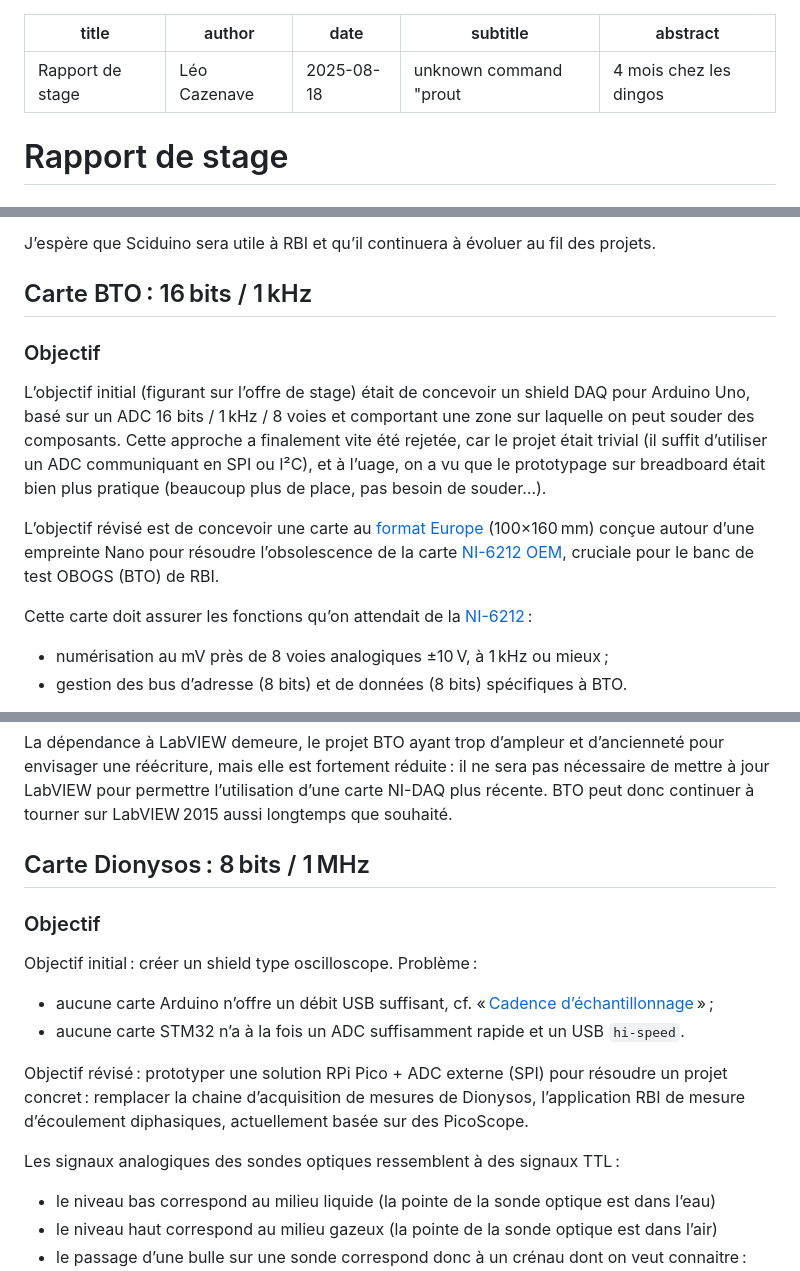
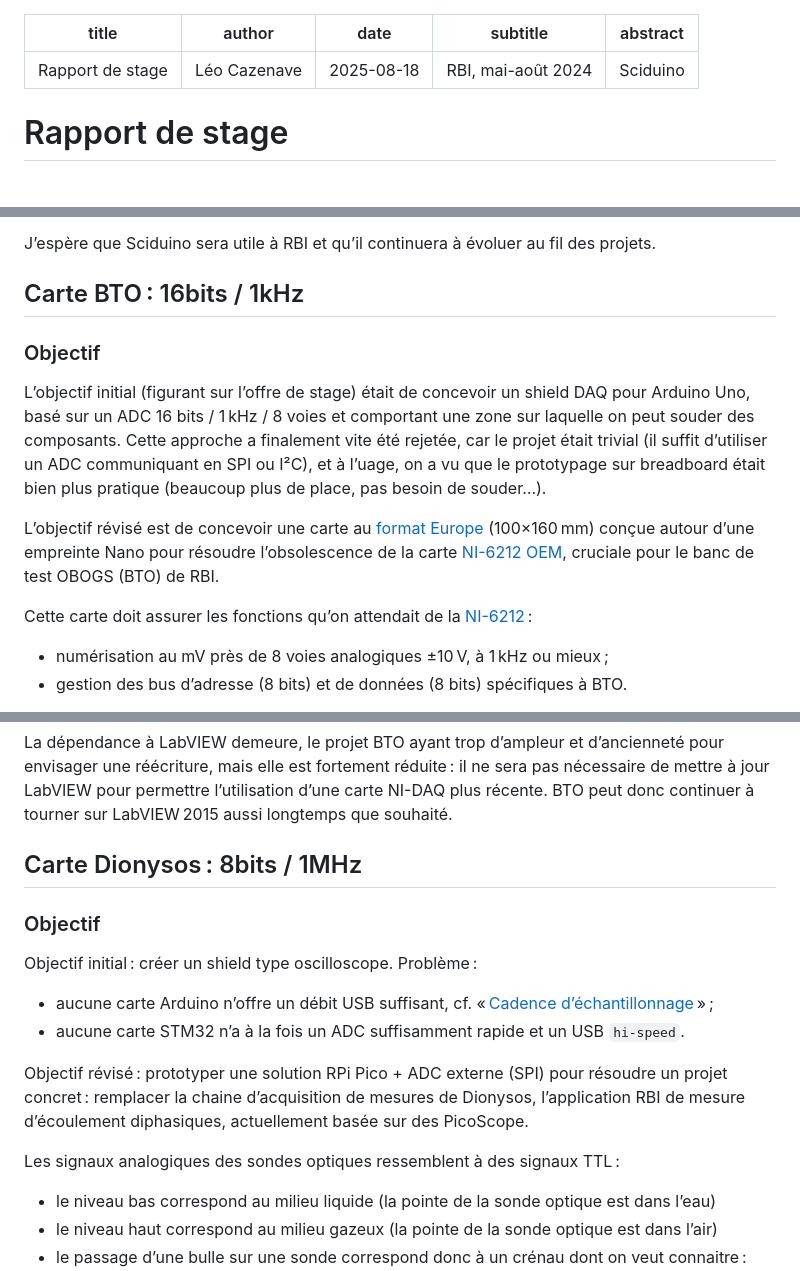
Before and after one commit to Nuclear-Squid/Sciduino, a Markdown page: doc/polytech.grenoble-inp.fr/README.md, 3 parts joined by grey strips. GitHub-like rendering.

Commit message:
list layout + ToC

```diff
--- a/doc/polytech.grenoble-inp.fr/README.md
+++ b/doc/polytech.grenoble-inp.fr/README.md
@@ -2,8 +2,8 @@
 title: Rapport de stage
 author: Léo Cazenave
 date: 2025-08-18
-subtitle: unknown command "prout"
-abstract: 4 mois chez les dingos
+subtitle: RBI, mai-août 2024
+abstract: Sciduino
 ---
 
 # Rapport de stage
@@ -416,7 +416,7 @@ Les applications écrites en LabVIEW peuvent être adaptées facilement pour uti
 
 J’espère que Sciduino sera utile à RBI et qu’il continuera à évoluer au fil des projets.
 
-## Carte BTO : 16 bits / 1 kHz
+## Carte BTO : 16bits / 1kHz
 
 ### Objectif
 
@@ -425,6 +425,7 @@ L’objectif initial (figurant sur l’offre de stage) était de concevoir un sh
 L’objectif révisé est de concevoir une carte au [format Europe] (100×160 mm) conçue autour d’une empreinte Nano pour résoudre l’obsolescence de la carte [NI-6212 OEM], cruciale pour le banc de test OBOGS (BTO) de RBI.
 
 Cette carte doit assurer les fonctions qu’on attendait de la [NI-6212] :
+
 - numérisation au mV près de 8 voies analogiques ±10 V, à 1 kHz ou mieux ;
 - gestion des bus d’adresse (8 bits) et de données (8 bits) spécifiques à BTO.
 
@@ -505,7 +506,7 @@ La carte BTO effectue toutes les fonctions attendues par la carte NI-6212. Elle
 
 La dépendance à LabVIEW demeure, le projet BTO ayant trop d’ampleur et d’ancienneté pour envisager une réécriture, mais elle est fortement réduite : il ne sera pas nécessaire de mettre à jour LabVIEW pour permettre l’utilisation d’une carte NI-DAQ plus récente. BTO peut donc continuer à tourner sur LabVIEW 2015 aussi longtemps que souhaité.
 
-## Carte Dionysos : 8 bits / 1 MHz
+## Carte Dionysos : 8bits / 1MHz
 
 ### Objectif
 
@@ -517,6 +518,7 @@ Objectif initial : créer un shield type oscilloscope. Problème :
 Objectif révisé : prototyper une solution RPi Pico + ADC externe (SPI) pour résoudre un projet concret : remplacer la chaine d’acquisition de mesures de Dionysos, l’application RBI de mesure d’écoulement diphasiques, actuellement basée sur des PicoScope.
 
 Les signaux analogiques des sondes optiques ressemblent à des signaux TTL :
+
 - le niveau bas correspond au milieu liquide (la pointe de la sonde optique est dans l’eau)
 - le niveau haut correspond au milieu gazeux (la pointe de la sonde optique est dans l’air)
 - le passage d’une bulle sur une sonde correspond donc à un crénau dont on veut connaitre :
```
Also changed, not shown: other parts of doc/polytech.grenoble-inp.fr/README.md (+4 -2 lines).
